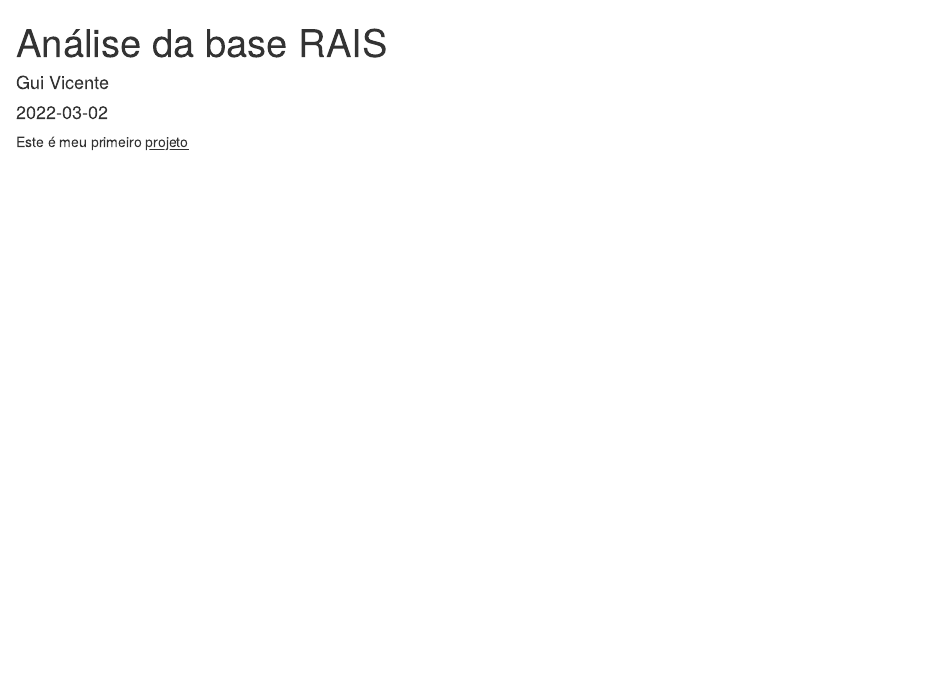
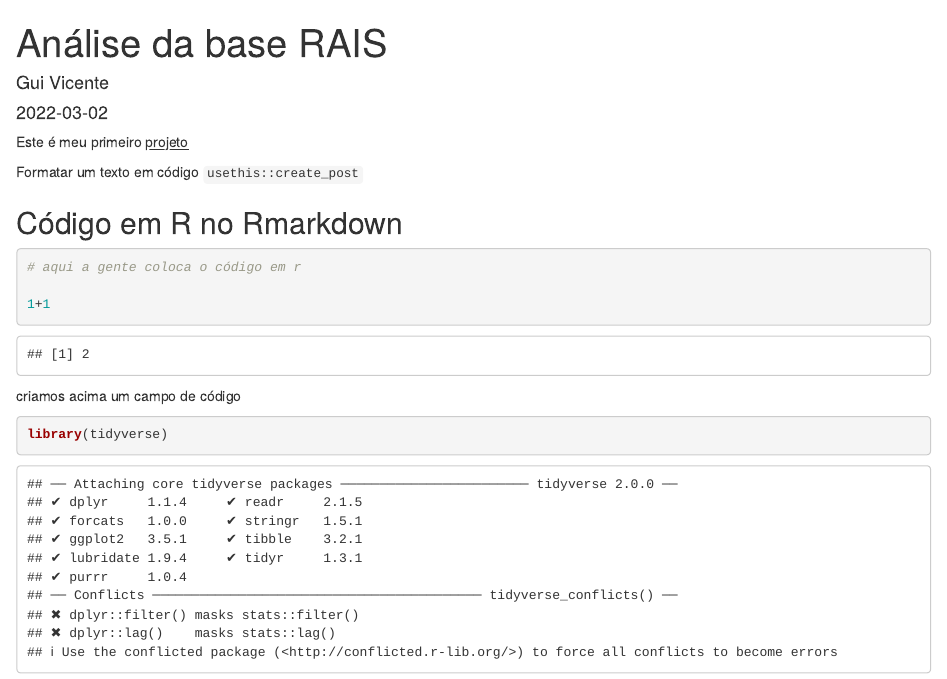
Before and after one commit to guivicente967/BlogdoVicentinho, an R Markdown document (_posts/2022-03-02-anlise-da-base-rais/anlise-da-base-rais.Rmd): the page in a window 1100 px wide, from its top. Rendered offline with R 4.5, knitr and Pandoc, with nearby package versions; drawn as R Markdown's standard HTML page in place of the format the file asks for.

Commit message:
atualizacao3

````diff
--- a/_posts/2022-03-02-anlise-da-base-rais/anlise-da-base-rais.Rmd
+++ b/_posts/2022-03-02-anlise-da-base-rais/anlise-da-base-rais.Rmd
@@ -15,3 +15,18 @@
 ```
 
 Este é meu primeiro [projeto]{.ul}
+
+Formatar um texto em código `usethis::create_post`
+
+## Código em R no Rmarkdown
+
+```{r echo=TRUE}
+# aqui a gente coloca o código em r
+
+1+1
+```
+
+criamos acima um campo de código
+
+```{r echo=TRUE}
+library(tidyverse)
````
Also changed, not shown: _posts/2022-03-02-anlise-da-base-rais/anlise-da-base-rais.html, docs/posts/posts.json, _posts/2022-03-02-anlise-da-base-rais/anlise-da-base-rais.Rmd (9 more changed lines), 2 other files.
